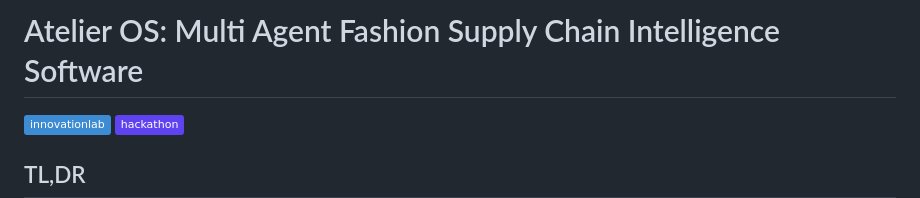
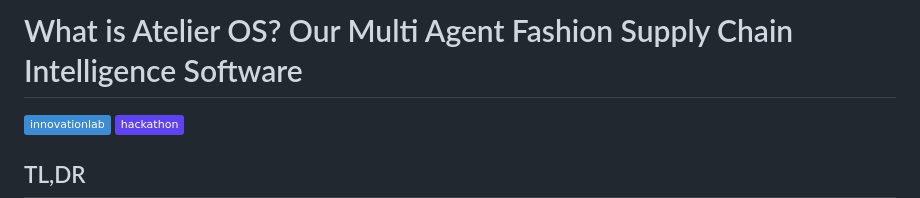
Before and after one commit to 0xdarknight/AtelierOS, a Markdown page: README.md, the part around the change. GitHub-like rendering; badges without logos.

```diff
--- a/README.md
+++ b/README.md
@@ -1,4 +1,4 @@
-# Atelier OS: Multi Agent Fashion Supply Chain Intelligence Software
+# What is Atelier OS? Our Multi Agent Fashion Supply Chain Intelligence Software
 
 ![tag:innovationlab](https://img.shields.io/badge/innovationlab-3D8BD3)
 ![tag:hackathon](https://img.shields.io/badge/hackathon-5F43F1)
```
